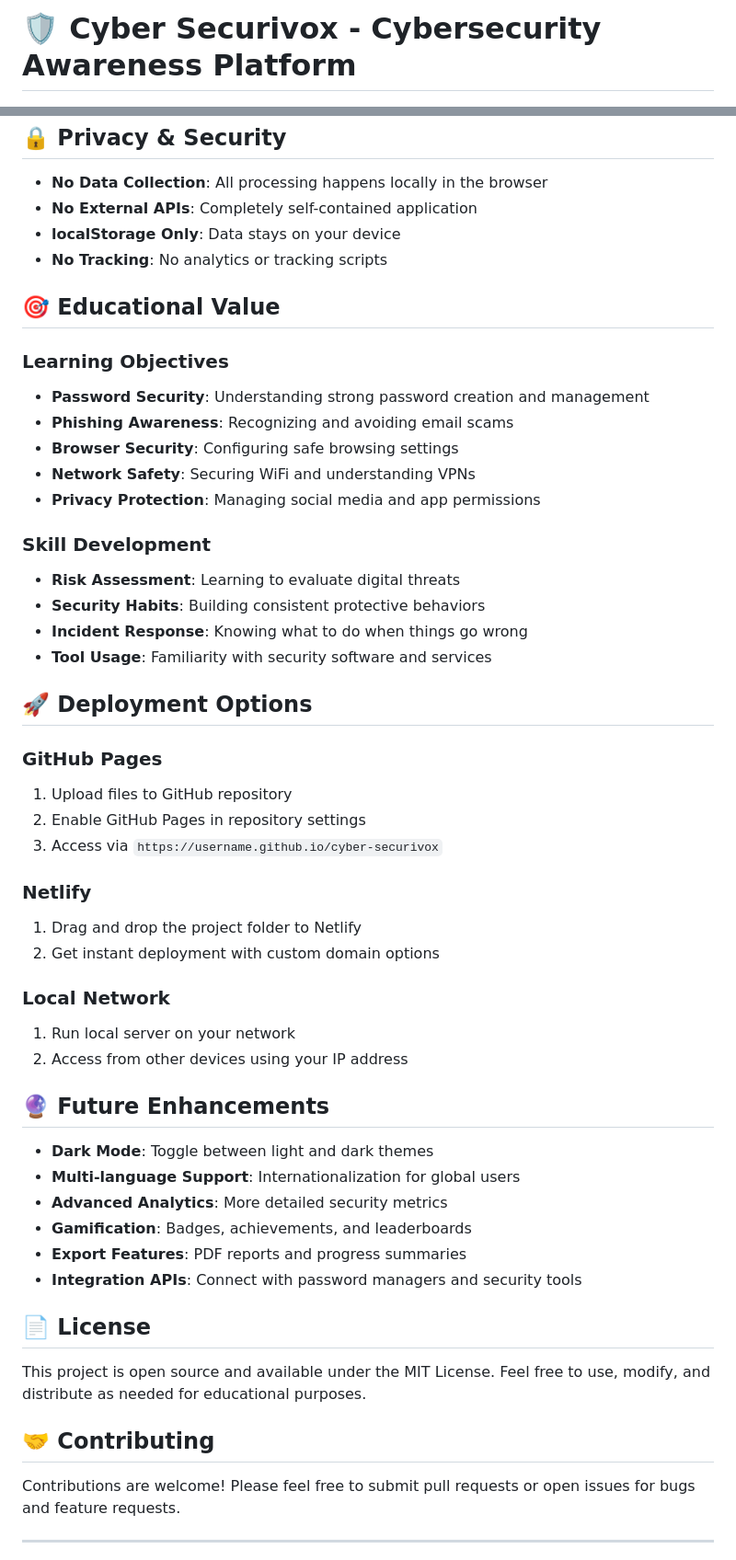
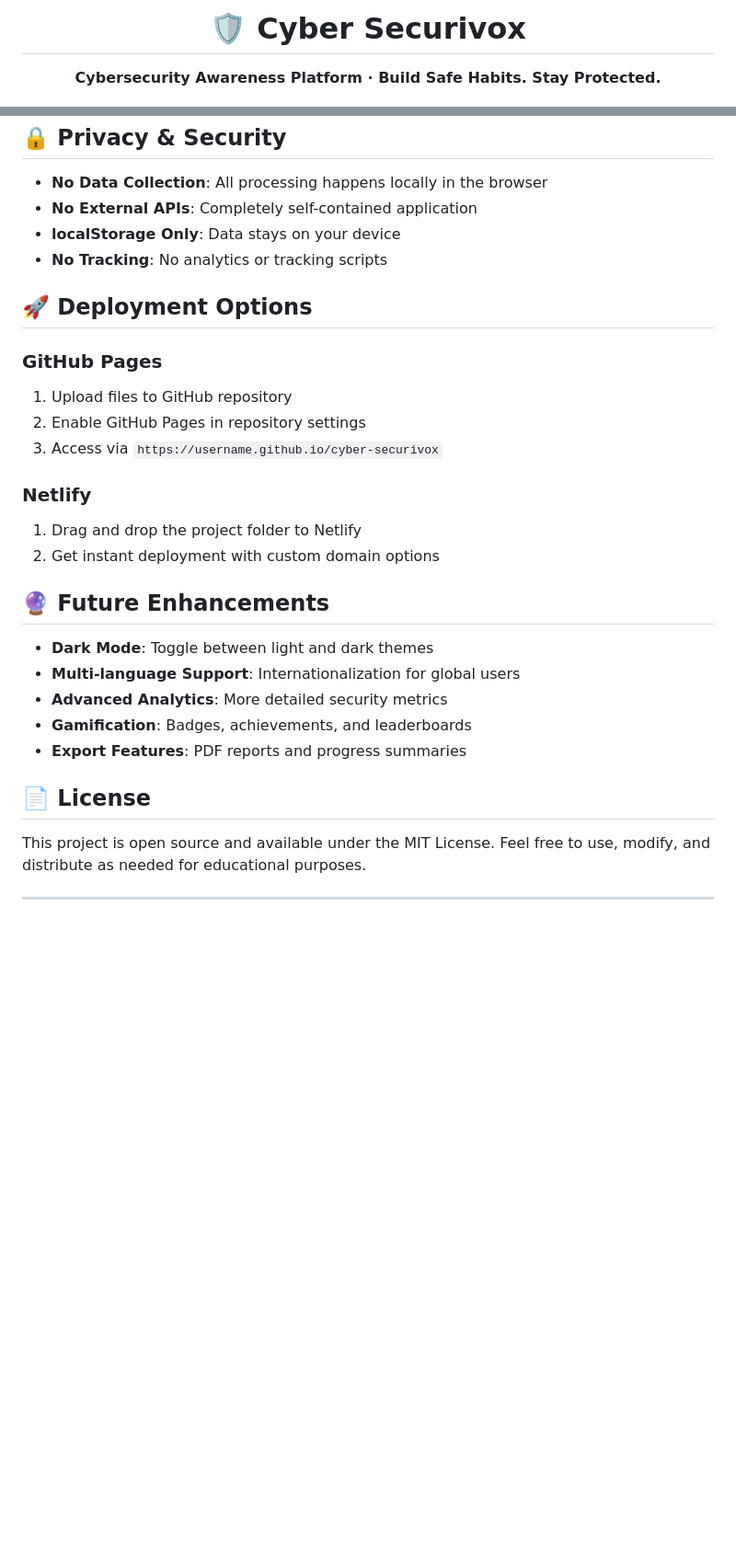
Before and after one commit to PrashXploit/cyber-securivox, a Markdown page: README.md, 2 parts joined by grey strips. Shown at 92% size. Drawn GitHub-style; blank space fills up the shorter version.

```diff
--- a/README.md
+++ b/README.md
@@ -1,2 +1,4 @@
-# 🛡️ Cyber Securivox - Cybersecurity Awareness Platform
+<div align="center">
+  <h1>🛡️ Cyber Securivox</h1>
+  <p><strong>Cybersecurity Awareness Platform &middot; Build Safe Habits. Stay Protected.</strong></p>
 
@@ -176,21 +136,6 @@ cyber-securivox/
 - **localStorage Only**: Data stays on your device
 - **No Tracking**: No analytics or tracking scripts
 
-## 🎯 Educational Value
-
-### Learning Objectives
-- **Password Security**: Understanding strong password creation and management
-- **Phishing Awareness**: Recognizing and avoiding email scams
-- **Browser Security**: Configuring safe browsing settings
-- **Network Safety**: Securing WiFi and understanding VPNs
-- **Privacy Protection**: Managing social media and app permissions
-
-### Skill Development
-- **Risk Assessment**: Learning to evaluate digital threats
-- **Security Habits**: Building consistent protective behaviors
-- **Incident Response**: Knowing what to do when things go wrong
-- **Tool Usage**: Familiarity with security software and services
-
 ## 🚀 Deployment Options
 
 ### GitHub Pages
@@ -202,10 +147,6 @@ cyber-securivox/
 1. Drag and drop the project folder to Netlify
 2. Get instant deployment with custom domain options
 
-### Local Network
-1. Run local server on your network
-2. Access from other devices using your IP address
-
 ## 🔮 Future Enhancements
 
 - **Dark Mode**: Toggle between light and dark themes
@@ -213,15 +154,10 @@ cyber-securivox/
 - **Advanced Analytics**: More detailed security metrics
 - **Gamification**: Badges, achievements, and leaderboards
 - **Export Features**: PDF reports and progress summaries
-- **Integration APIs**: Connect with password managers and security tools
 
 ## 📄 License
 
 This project is open source and available under the MIT License. Feel free to use, modify, and distribute as needed for educational purposes.
 
-## 🤝 Contributing
-
-Contributions are welcome! Please feel free to submit pull requests or open issues for bugs and feature requests.
-
 ---
 
```
Also changed, not shown: other parts of README.md (+24 -65 lines).
